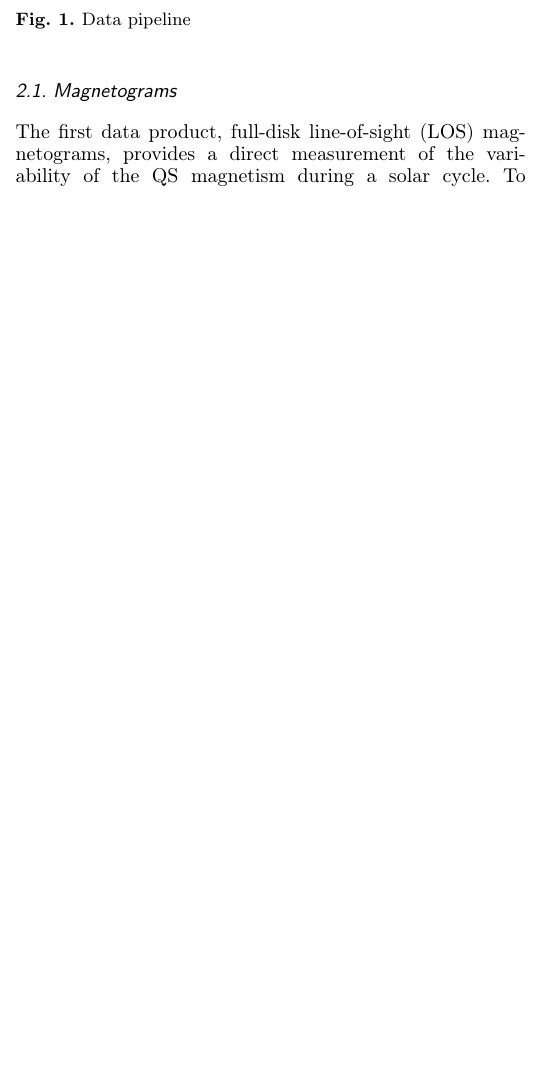
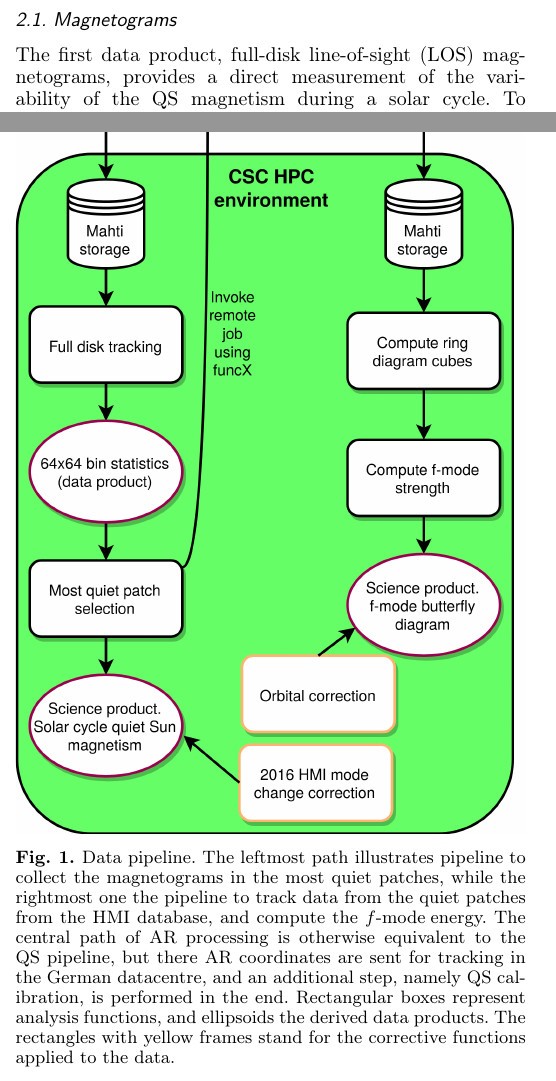
Before and after one commit to alagg/quietsun-fmode, a LaTeX paper (main.tex): part of one column of page 2 of 9 before the commit and two parts of the columns of pages 2 and 6 of 10 after it, the two joined at a grey line, cut at the place of the change, the shorter picture padded with empty space. Compiled offline with pdfLaTeX.

Commit message:
Comments to the pipeline figure. It should also be modified, and perhaps also the AR path added.

```diff
--- a/main.tex
+++ b/main.tex
@@ -212,7 +212,10 @@ In the following we use the following notation and definitions.
 We denote the solar latitude (which variants? Should other variants be denoted differently?) with
 $\lambda$, longitude with $\phi$, and time with $t$.
 
-\colfig{pipeline}{Data pipeline}
+%MJK Pipeline figure should be also modified to correctly reflect the changes in the text:
+%MJK f-mode energy
+%MJK For processing the ARs, we should have an additional box "AR sample coordinates" or something like that.
+\colfig{pipeline}{Data pipeline. The leftmost path illustrates pipeline to collect the magnetograms in the most quiet patches, while the rightmost one the pipeline to track data from the quiet patches from the HMI database, and compute the \fff energy. The central path of AR processing is otherwise equivalent to the QS pipeline, but there AR coordinates are sent for tracking in the German datacentre, and an additional step, namely QS calibration, is performed in the end. Rectangular boxes represent analysis functions, and ellipsoids the derived data products. The rectangles with yellow frames stand for the corrective functions applied to the data. }
 
 \subsection{Magnetograms}
 
```
